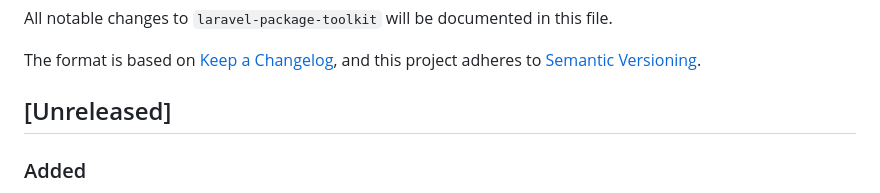
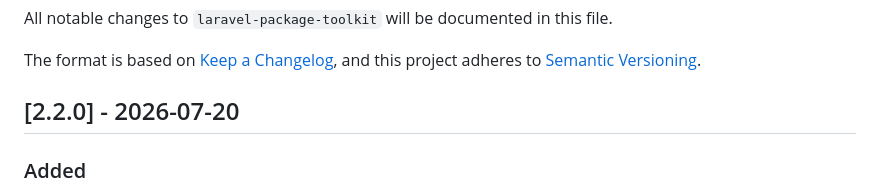
Before and after one commit to NyonCode/laravel-package-toolkit, a Markdown page: CHANGELOG.md, the part around the change. Drawn GitHub-style.

```diff
--- a/CHANGELOG.md
+++ b/CHANGELOG.md
@@ -5,7 +5,7 @@ All notable changes to `laravel-package-toolkit` will be documented in this file
 The format is based on [Keep a Changelog](https://keepachangelog.com/en/1.0.0/),
 and this project adheres to [Semantic Versioning](https://semver.org/).
 
-## [Unreleased]
+## [2.2.0] - 2026-07-20
 
 ### Added
 
```
